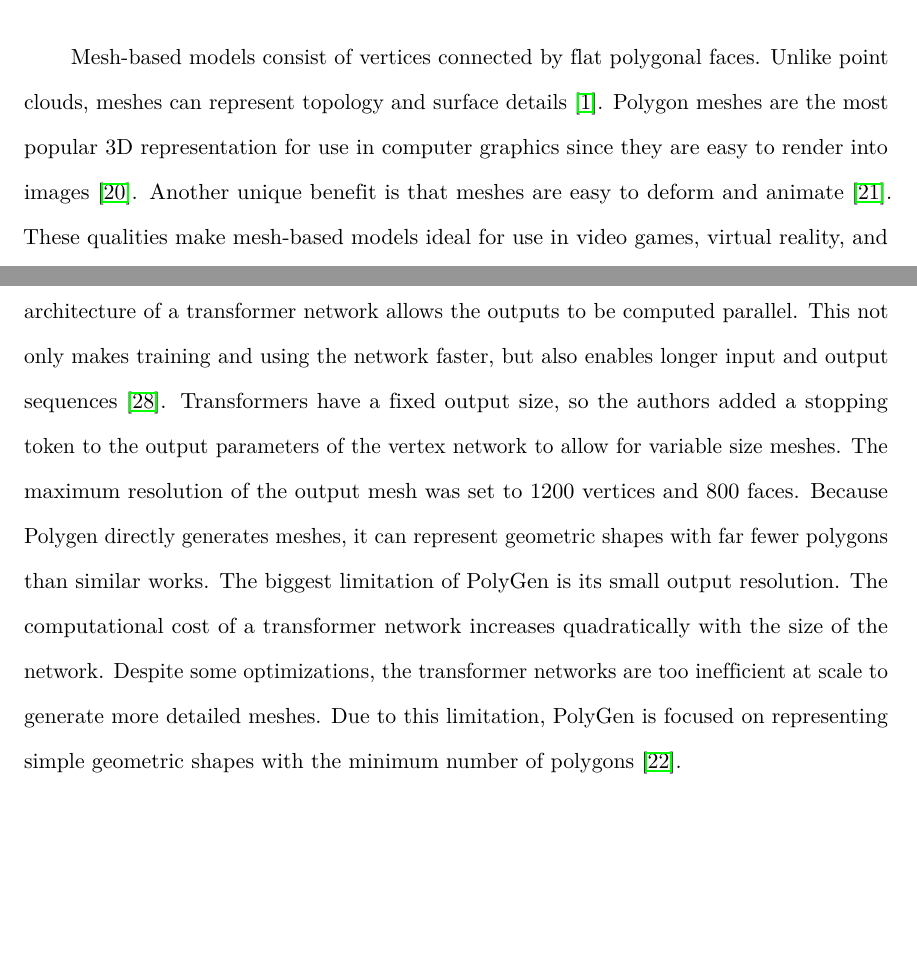
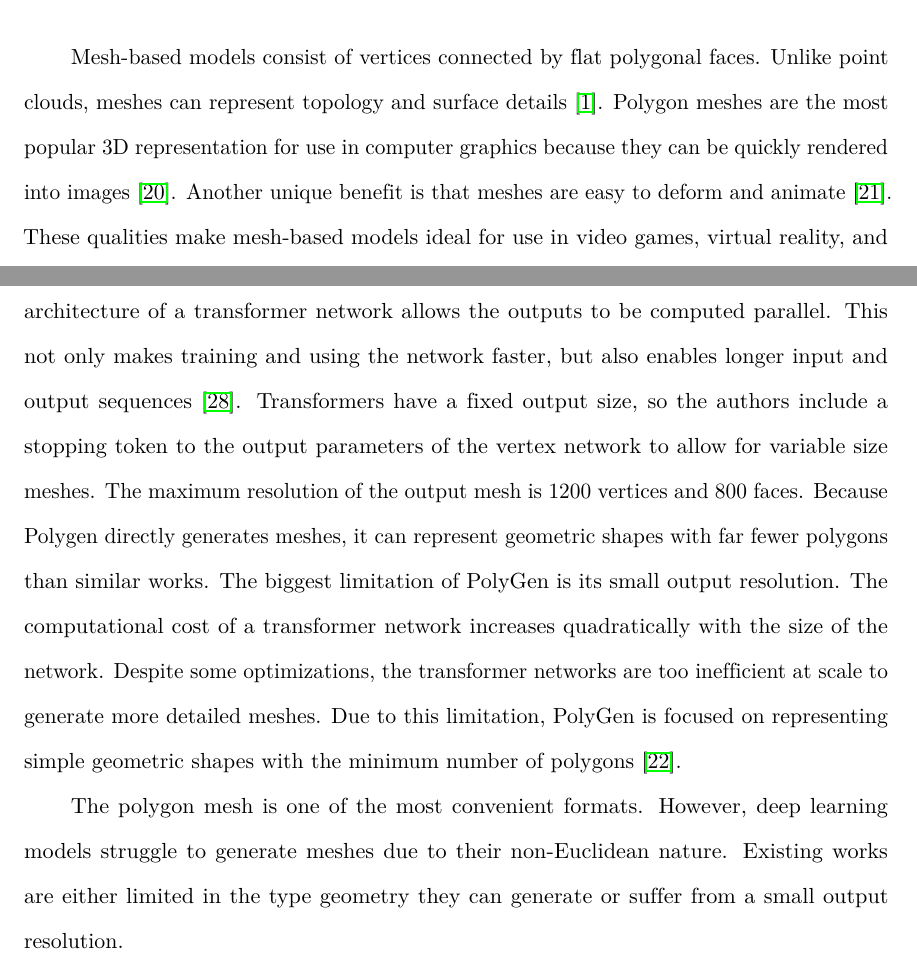
Before and after one commit to AlexWolski/Masters-Thesis, a LaTeX thesis (Thesis.tex, which reads RelatedWorks.tex): two parts of pages 15 and 17 of 31, joined at a grey line, cut so that both start at the same text, the shorter picture padded with empty space. Compiled offline with pdfLaTeX; a missing bibliography style is replaced by a similar one.

Commit message:
Made minor edits to polygon mesh section

```diff
--- a/RelatedWorks.tex
+++ b/RelatedWorks.tex
@@ -42,13 +42,15 @@ Although point clouds only offer a sparse approximation of a surface, their low-
 	\label{fig:mesh_cup}
 \end{figure}
 
-Mesh-based models consist of vertices connected by flat polygonal faces. Unlike point clouds, meshes can represent topology and surface details~\cite{Xiao2020}. Polygon meshes are the most popular 3D representation for use in computer graphics since they are easy to render into images~\cite{Watt1996}. Another unique benefit is that meshes are easy to deform and animate~\cite{Wang2018}. These qualities make mesh-based models ideal for use in video games, virtual reality, and film~\cite{Nash2020}. One issue is that meshes cannot be directly acquired using 3D scanners. This is easily circumvented, however, by using surface reconstruction techniques to generate meshes from point cloud scans~\cite{Yuan2022}.
+Mesh-based models consist of vertices connected by flat polygonal faces. Unlike point clouds, meshes can represent topology and surface details~\cite{Xiao2020}. Polygon meshes are the most popular 3D representation for use in computer graphics because they can be quickly rendered into images~\cite{Watt1996}. Another unique benefit is that meshes are easy to deform and animate~\cite{Wang2018}. These qualities make mesh-based models ideal for use in video games, virtual reality, and film~\cite{Nash2020}. One issue is that meshes cannot be directly acquired using 3D scanners. This is easily circumvented by using surface reconstruction techniques to generate meshes from point cloud scans~\cite{Yuan2022}.
 
 The prevalence of polygon meshes has motivated many mesh-based deep learning models. Since the structure of a polygon mesh is complex, these models adopt unique architectures to simplify the problem. To directly process polygon meshes, models such as FeaStNet~\cite{Verma2018} and MeshCNN~\cite{Hanocka2019} employ Graph Convolutional Networks (GCN). A mesh can be seen as a directed graph of interconnected nodes. This enables graph-based methods such as GCN to directly consume meshes as input. While a traditional CNN applies filters to a group of pixels in an image, a GCN applies filters to a group of nodes or edges in a graph. Like CNNs, GCNs support pooling operations to extract features from a mesh~\cite{Verma2018}. In addition to pooling operations, MeshCNN introduces graph-based unpooling operations to increase the resolution of a mesh.
 
 Techniques to generate meshes are more varied. AtlasNet~\cite{Groueix2018} uses MLPs to reconstruct a point cloud out of 2D meshes. The model starts with flat planes  as a template. The planes are then deformed to represent the surface of the point cloud. At the end, all the planes are stitched together. This papier-m\^{a}ch\'{e} approach is efficient but does not produce a continuous surface~\cite{Groueix2018}. Pixel2Mesh~\cite{Wang2018} and Point2Mesh~\cite{Hanocka2020} both deform a 3D template mesh through cascaded refinement to represent the input. Instead of a flat plane, Pixel2Mesh and Point2Mesh start with a sphere encompassing a point cloud. The template is then deformed in a coarse-to-fine manner with the resolution of the template mesh increasing each iteration. Starting with a lower resolution allows the model to quickly build a rough approximation of the shape. Then the resolution is gradually increased to allow for more fine adjustments. Working with the minimum required resolution for any given iteration greatly improves the efficiency of these models. Unlike AtlasNet, Pixel2Mesh and Point2Mesh are guaranteed to generate manifold surfaces since the initial template shape is manifold. A limitation of current deformation based works is that the output is always a genus 0 shape. The models have no means to merge or remove geometry to represent holes~\cite{Wang2018, Hanocka2020}.
 
-PolyGen~\cite{Nash2020} takes the most direct approach in generating 3D meshs. A vertex generation network predicts a variable number of vertices to represent the input. The vertices are then fed to a face generation network that best connects the vertices with edges and faces. Both networks are implemented as transformers~\cite{Nash2020}. Similar to a Long short-term memory (LSTM) network or a Recurrent Neural Network (RNN), a transformer consumes and produces sequential data. However unlike  an RNN or LSTM, the innovative architecture of a transformer network allows the outputs to be computed parallel. This not only makes training and using the network faster, but also enables longer input and output sequences~\cite{Vaswani2017}. Transformers have a fixed output size, so the authors added a stopping token to the output parameters of the vertex network to allow for variable size meshes. The maximum resolution of the output mesh was set to 1200 vertices and 800 faces. Because Polygen directly generates meshes, it can represent geometric shapes with far fewer polygons than similar works. The biggest limitation of PolyGen is its small output resolution. The computational cost of a transformer network increases quadratically with the size of the network. Despite some optimizations, the transformer networks are too inefficient at scale to generate more detailed meshes. Due to this limitation, PolyGen is focused on representing simple geometric shapes with the minimum number of polygons~\cite{Nash2020}.
+PolyGen~\cite{Nash2020} takes the most direct approach in generating 3D meshs. A vertex generation network predicts a variable number of vertices to represent the input. The vertices are then fed to a face generation network that best connects the vertices with edges and faces. Both networks are implemented as transformers~\cite{Nash2020}. Similar to a Long short-term memory (LSTM) network or a Recurrent Neural Network (RNN), a transformer consumes and produces sequential data. However unlike  an RNN or LSTM, the innovative architecture of a transformer network allows the outputs to be computed parallel. This not only makes training and using the network faster, but also enables longer input and output sequences~\cite{Vaswani2017}. Transformers have a fixed output size, so the authors include a stopping token to the output parameters of the vertex network to allow for variable size meshes. The maximum resolution of the output mesh is 1200 vertices and 800 faces. Because Polygen directly generates meshes, it can represent geometric shapes with far fewer polygons than similar works. The biggest limitation of PolyGen is its small output resolution. The computational cost of a transformer network increases quadratically with the size of the network. Despite some optimizations, the transformer networks are too inefficient at scale to generate more detailed meshes. Due to this limitation, PolyGen is focused on representing simple geometric shapes with the minimum number of polygons~\cite{Nash2020}.
+
+The polygon mesh is one of the most convenient formats. However, deep learning models struggle to generate meshes due to their non-Euclidean nature. Existing works are either limited in the type geometry they can generate or suffer from a small output resolution.
 
 \newpage
 
```
